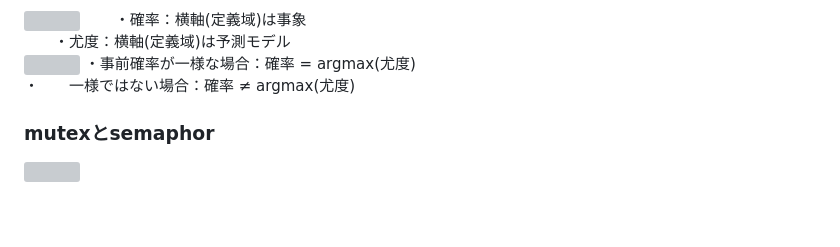
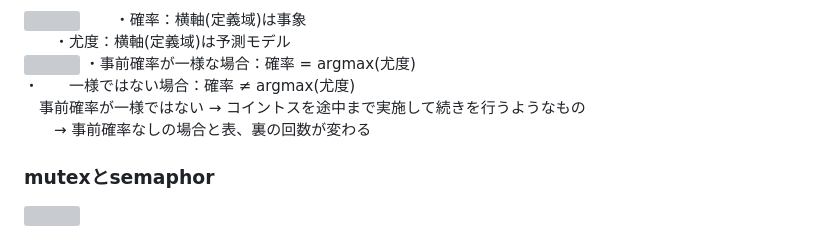
Before and after one commit to boyoyon/terms_that_hard_to_tell_the_difference_between, a Markdown page: README.md, the part around the change. Drawn GitHub-style; blank space fills up the shorter version; grey boxes are pictures that could not be loaded.

Commit message:
Enhance README with clarification on probabilities
Added explanation for non-uniform prior probabilities.

```diff
--- a/README.md
+++ b/README.md
@@ -127,7 +127,9 @@
         　　・尤度：横軸(定義域)は予測モデル<br>
             <img src="images/likelihood_probability2.svg">
             ・事前確率が一様な場合：確率 = argmax(尤度)<br>
-            ・　　一様ではない場合：確率 ≠ argmax(尤度)
+            ・　　一様ではない場合：確率 ≠ argmax(尤度)<br>
+            　事前確率が一様ではない → コイントスを途中まで実施して続きを行うようなもの<br>
+              　　→ 事前確率なしの場合と表、裏の回数が変わる
             <h3>mutexとsemaphor</h3>
                 <img src="images/mutex_semaphore.svg">
             <h3>notice(気づく)とrealize(気づく)</h3>
```
